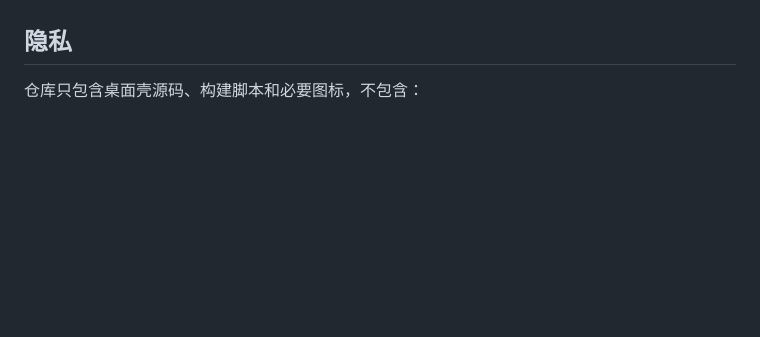
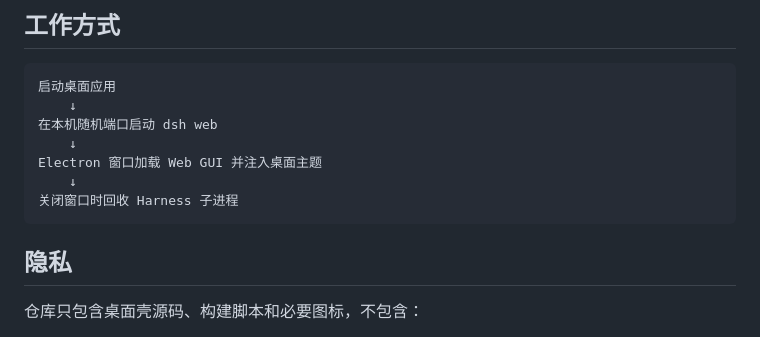
Before and after one commit to yijigao/deepseek-harness-desktop, a Markdown page: README.md, the part around one of its changes. GitHub-like rendering; blank space fills up the shorter version.

````diff
--- a/README.md
+++ b/README.md
@@ -16,3 +38,14 @@
+## 工作方式
+
+```text
+启动桌面应用
+    ↓
+在本机随机端口启动 dsh web
+    ↓
+Electron 窗口加载 Web GUI 并注入桌面主题
+    ↓
+关闭窗口时回收 Harness 子进程
+```
 
 ## 隐私
 
````
Also changed, not shown: other parts of README.md (+31 -9 lines), assets/screenshots/settings.png (added), assets/screenshots/workspace.png (added).
